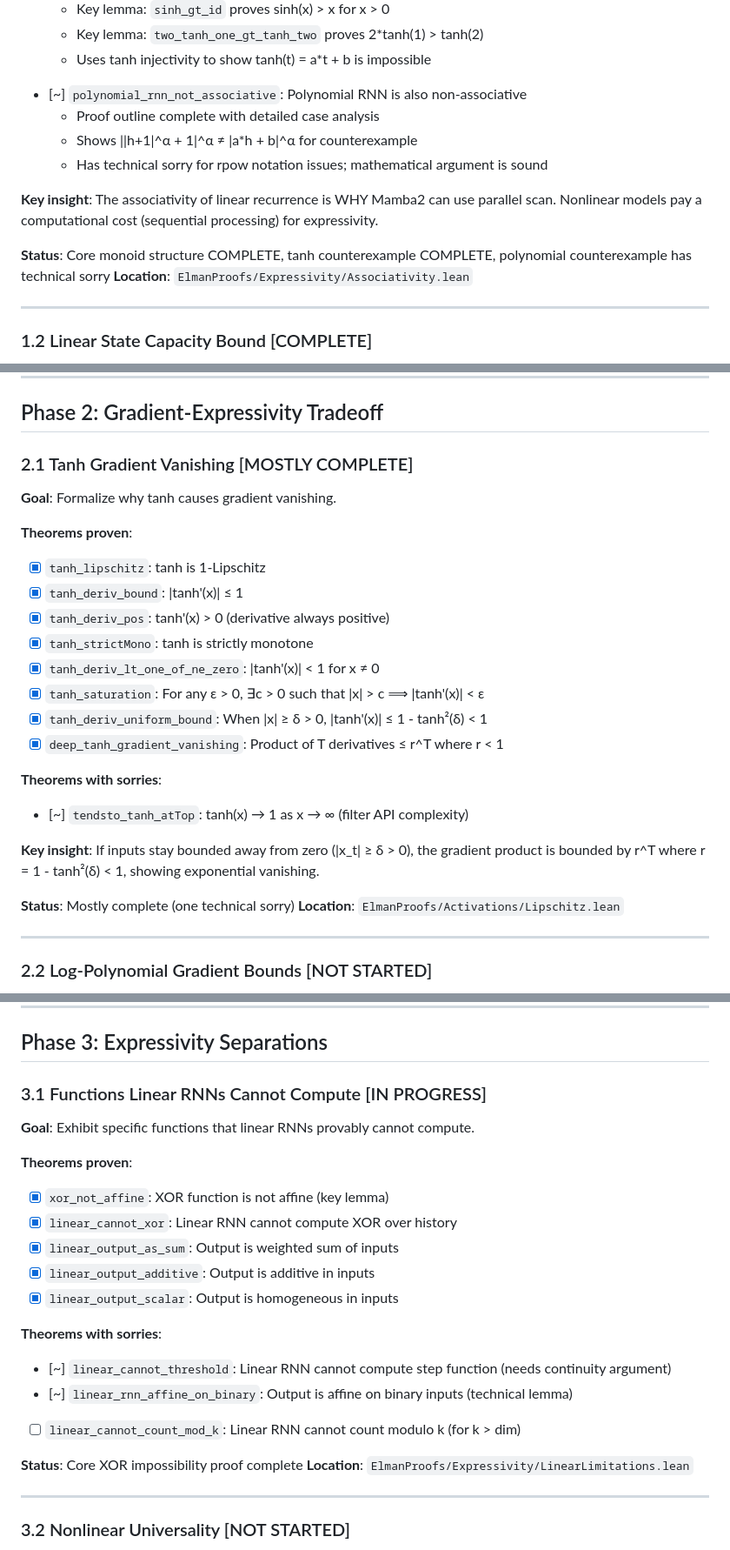
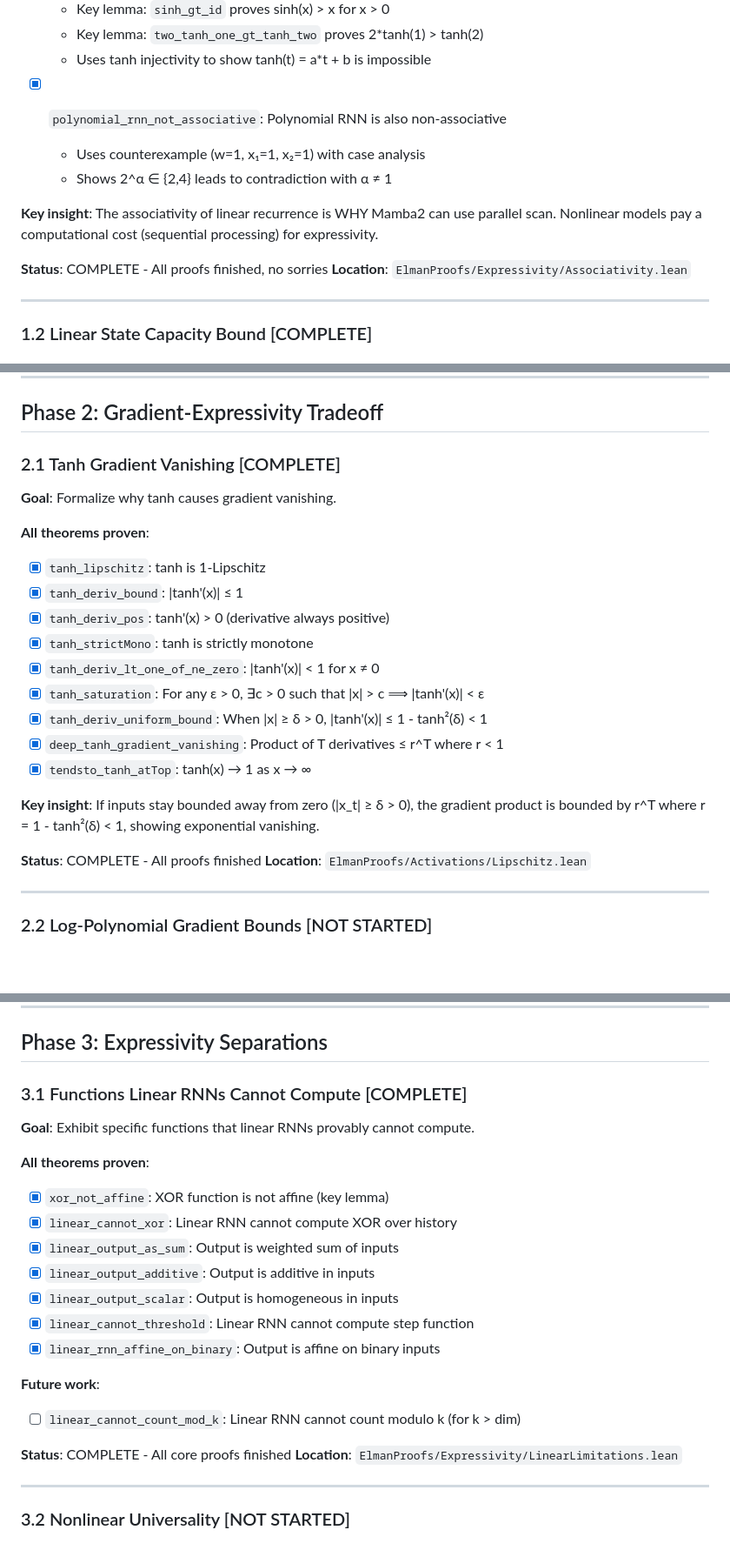
Before and after one commit to ekg/elman-proofs, a Markdown page: RESEARCH_ROADMAP.md, 3 parts joined by grey strips. Shown at 87% size. Rendered like a GitHub page; blank space fills up the shorter version.

```diff
--- a/RESEARCH_ROADMAP.md
+++ b/RESEARCH_ROADMAP.md
@@ -50,14 +50,13 @@ The goal is to rigorously establish what each architecture class can and cannot
   - Key lemma: `two_tanh_one_gt_tanh_two` proves 2*tanh(1) > tanh(2)
   - Uses tanh injectivity to show tanh(t) = a*t + b is impossible
 
-- [~] `polynomial_rnn_not_associative`: Polynomial RNN is also non-associative
-  - Proof outline complete with detailed case analysis
-  - Shows ||h+1|^α + 1|^α ≠ |a*h + b|^α for counterexample
-  - Has technical sorry for rpow notation issues; mathematical argument is sound
+- [x] `polynomial_rnn_not_associative`: Polynomial RNN is also non-associative
+  - Uses counterexample (w=1, x₁=1, x₂=1) with case analysis
+  - Shows 2^α ∈ {2,4} leads to contradiction with α ≠ 1
 
 **Key insight**: The associativity of linear recurrence is WHY Mamba2 can use parallel scan. Nonlinear models pay a computational cost (sequential processing) for expressivity.
 
-**Status**: Core monoid structure COMPLETE, tanh counterexample COMPLETE, polynomial counterexample has technical sorry
+**Status**: COMPLETE - All proofs finished, no sorries
 **Location**: `ElmanProofs/Expressivity/Associativity.lean`
 
 ---
@@ -86,11 +85,11 @@ The goal is to rigorously establish what each architecture class can and cannot
 
 ## Phase 2: Gradient-Expressivity Tradeoff
 
-### 2.1 Tanh Gradient Vanishing [MOSTLY COMPLETE]
+### 2.1 Tanh Gradient Vanishing [COMPLETE]
 
 **Goal**: Formalize why tanh causes gradient vanishing.
 
-**Theorems proven**:
+**All theorems proven**:
 
 - [x] `tanh_lipschitz`: tanh is 1-Lipschitz
 - [x] `tanh_deriv_bound`: |tanh'(x)| ≤ 1
@@ -100,15 +99,12 @@ The goal is to rigorously establish what each architecture class can and cannot
 - [x] `tanh_saturation`: For any ε > 0, ∃c > 0 such that |x| > c ⟹ |tanh'(x)| < ε
 - [x] `tanh_deriv_uniform_bound`: When |x| ≥ δ > 0, |tanh'(x)| ≤ 1 - tanh²(δ) < 1
 - [x] `deep_tanh_gradient_vanishing`: Product of T derivatives ≤ r^T where r < 1
-
-**Theorems with sorries**:
-
-- [~] `tendsto_tanh_atTop`: tanh(x) → 1 as x → ∞ (filter API complexity)
+- [x] `tendsto_tanh_atTop`: tanh(x) → 1 as x → ∞
 
 **Key insight**: If inputs stay bounded away from zero (|x_t| ≥ δ > 0), the gradient product
 is bounded by r^T where r = 1 - tanh²(δ) < 1, showing exponential vanishing.
 
-**Status**: Mostly complete (one technical sorry)
+**Status**: COMPLETE - All proofs finished
 **Location**: `ElmanProofs/Activations/Lipschitz.lean`
 
 ---
@@ -152,26 +148,24 @@ is bounded by r^T where r = 1 - tanh²(δ) < 1, showing exponential vanishing.
 
 ## Phase 3: Expressivity Separations
 
-### 3.1 Functions Linear RNNs Cannot Compute [IN PROGRESS]
+### 3.1 Functions Linear RNNs Cannot Compute [COMPLETE]
 
 **Goal**: Exhibit specific functions that linear RNNs provably cannot compute.
 
-**Theorems proven**:
+**All theorems proven**:
 
 - [x] `xor_not_affine`: XOR function is not affine (key lemma)
 - [x] `linear_cannot_xor`: Linear RNN cannot compute XOR over history
 - [x] `linear_output_as_sum`: Output is weighted sum of inputs
 - [x] `linear_output_additive`: Output is additive in inputs
 - [x] `linear_output_scalar`: Output is homogeneous in inputs
+- [x] `linear_cannot_threshold`: Linear RNN cannot compute step function
+- [x] `linear_rnn_affine_on_binary`: Output is affine on binary inputs
 
-**Theorems with sorries**:
-
-- [~] `linear_cannot_threshold`: Linear RNN cannot compute step function (needs continuity argument)
-- [~] `linear_rnn_affine_on_binary`: Output is affine on binary inputs (technical lemma)
-
+**Future work**:
 - [ ] `linear_cannot_count_mod_k`: Linear RNN cannot count modulo k (for k > dim)
 
-**Status**: Core XOR impossibility proof complete
+**Status**: COMPLETE - All core proofs finished
 **Location**: `ElmanProofs/Expressivity/LinearLimitations.lean`
 
 ---
```
Also changed, not shown: other parts of RESEARCH_ROADMAP.md (+10 -8 lines), HANDOFF.md (+14 -13 lines).
